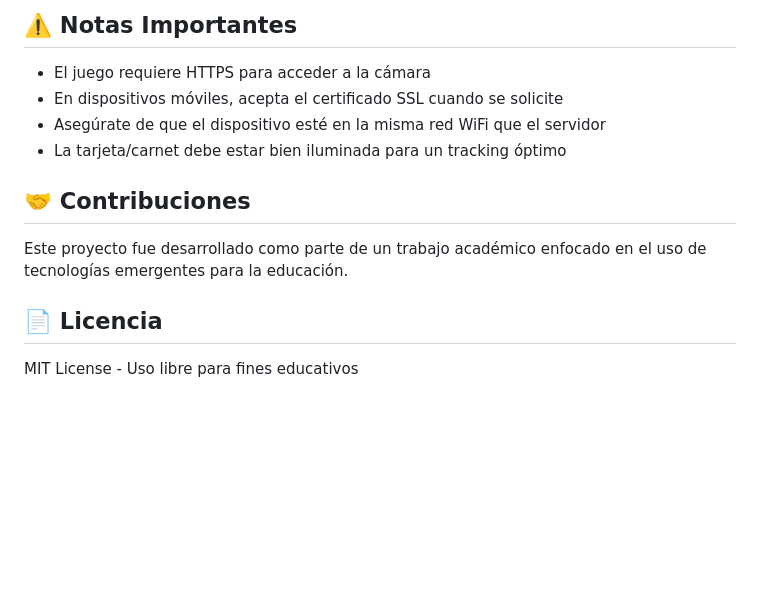
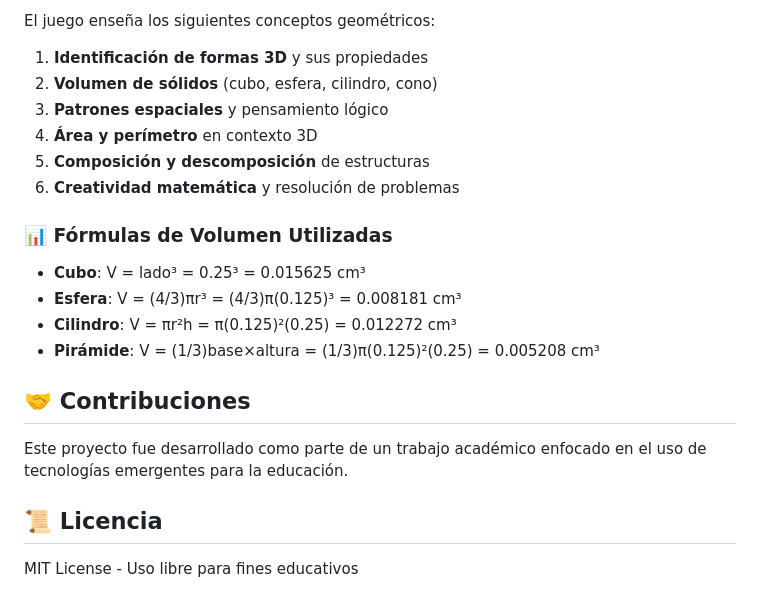
Before and after one commit to Renato200419/PC5-Computacion-Grafica, a Markdown page: README.md, the part around the change printed below. GitHub-like rendering; blank space fills up the shorter version.

```diff
--- a/README.md
+++ b/README.md
@@ -94,12 +140,23 @@ WebXR-demo2-main/
 
-## ⚠️ Notas Importantes
-- El juego requiere HTTPS para acceder a la cámara
-- En dispositivos móviles, acepta el certificado SSL cuando se solicite
-- Asegúrate de que el dispositivo esté en la misma red WiFi que el servidor
-- La tarjeta/carnet debe estar bien iluminada para un tracking óptimo
+El juego enseña los siguientes conceptos geométricos:
+
+1. **Identificación de formas 3D** y sus propiedades
+2. **Volumen de sólidos** (cubo, esfera, cilindro, cono)
+3. **Patrones espaciales** y pensamiento lógico
+4. **Área y perímetro** en contexto 3D
+5. **Composición y descomposición** de estructuras
+6. **Creatividad matemática** y resolución de problemas
+
+### 📊 Fórmulas de Volumen Utilizadas
+- **Cubo**: V = lado³ = 0.25³ = 0.015625 cm³
+- **Esfera**: V = (4/3)πr³ = (4/3)π(0.125)³ = 0.008181 cm³
+- **Cilindro**: V = πr²h = π(0.125)²(0.25) = 0.012272 cm³
+- **Pirámide**: V = (1/3)base×altura = (1/3)π(0.125)²(0.25) = 0.005208 cm³
 
 ## 🤝 Contribuciones
+
 Este proyecto fue desarrollado como parte de un trabajo académico enfocado en el uso de tecnologías emergentes para la educación.
 
-## 📄 Licencia
+## 📜 Licencia
+
 MIT License - Uso libre para fines educativos
```
Also changed, not shown: other parts of README.md (+108 -62 lines).
